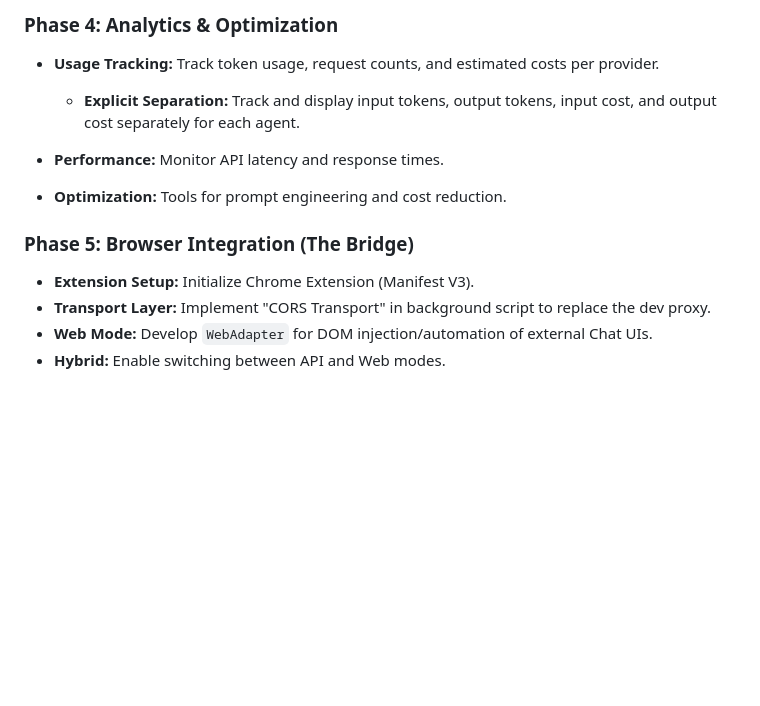
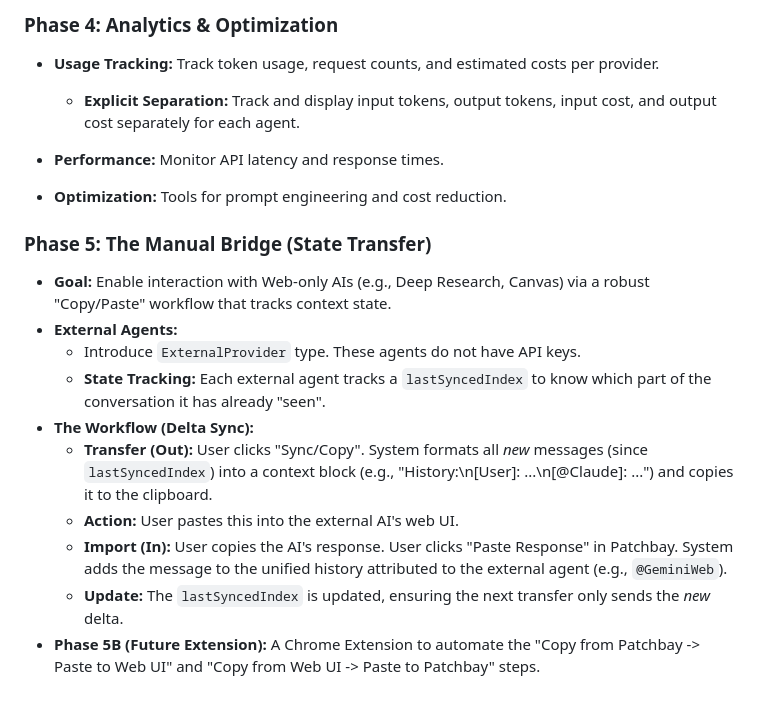
Before and after one commit to kiryltech/patchbay, a Markdown page: docs/design_doc.md, the part around the change. GitHub-like rendering; blank space fills up the shorter version.

Commit message:
docs: update Phase 5 design details with manual state transfer workflow and external agent handling

```diff
--- a/docs/design_doc.md
+++ b/docs/design_doc.md
@@ -226,15 +226,27 @@ The service worker now has **two** responsibilities:
 
 * **Usage Tracking:** Track token usage, request counts, and estimated costs per provider.
 
-    * **Explicit Separation:** Track and display input tokens, output tokens, input cost, and output cost separately for each agent.
+    * **Explicit Separation:** Track and display input tokens, output tokens, input cost, and output cost separately for
+      each agent.
 
 * **Performance:** Monitor API latency and response times.
 
 * **Optimization:** Tools for prompt engineering and cost reduction.
 
-### Phase 5: Browser Integration (The Bridge)
+### Phase 5: The Manual Bridge (State Transfer)
 
-* **Extension Setup:** Initialize Chrome Extension (Manifest V3).
-* **Transport Layer:** Implement "CORS Transport" in background script to replace the dev proxy.
-* **Web Mode:** Develop `WebAdapter` for DOM injection/automation of external Chat UIs.
-* **Hybrid:** Enable switching between API and Web modes.
+* **Goal:** Enable interaction with Web-only AIs (e.g., Deep Research, Canvas) via a robust "Copy/Paste" workflow that
+  tracks context state.
+* **External Agents:**
+    * Introduce `ExternalProvider` type. These agents do not have API keys.
+    * **State Tracking:** Each external agent tracks a `lastSyncedIndex` to know which part of the conversation it has
+      already "seen".
+* **The Workflow (Delta Sync):**
+    * **Transfer (Out):** User clicks "Sync/Copy". System formats all *new* messages (since `lastSyncedIndex`) into a
+      context block (e.g., "History:\n[User]: ...\n[@Claude]: ...") and copies it to the clipboard.
+    * **Action:** User pastes this into the external AI's web UI.
+    * **Import (In):** User copies the AI's response. User clicks "Paste Response" in Patchbay. System adds the message
+      to the unified history attributed to the external agent (e.g., `@GeminiWeb`).
+    * **Update:** The `lastSyncedIndex` is updated, ensuring the next transfer only sends the *new* delta.
+* **Phase 5B (Future Extension):** A Chrome Extension to automate the "Copy from Patchbay -> Paste to Web UI" and "Copy
+  from Web UI -> Paste to Patchbay" steps.
```
